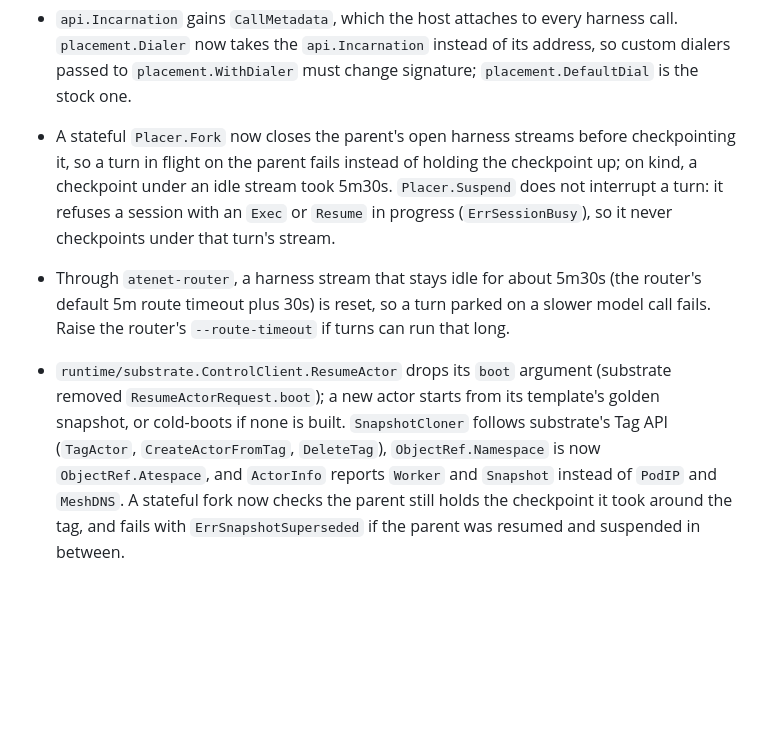
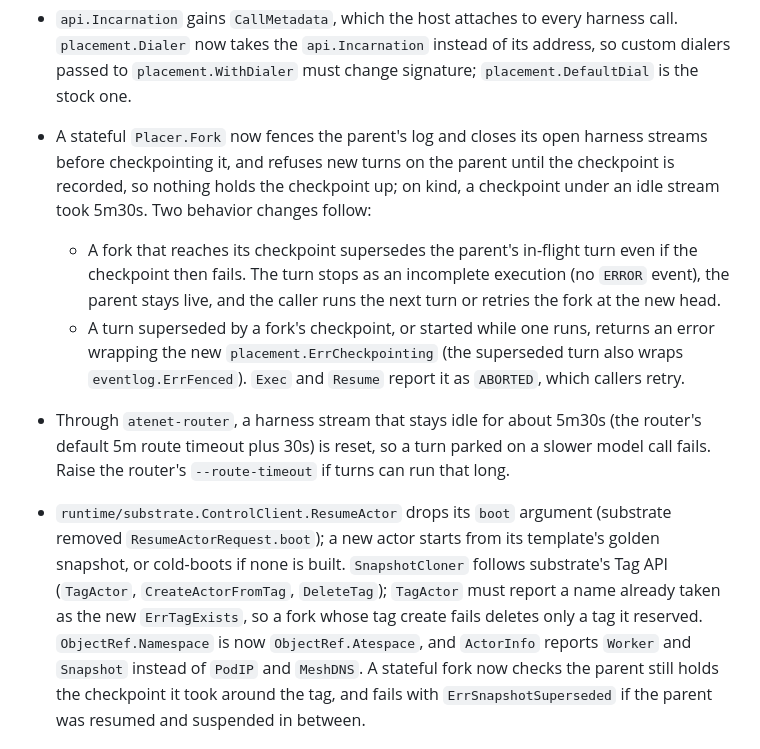
Before and after one commit to aramase/agentsessions, a Markdown page: CHANGELOG.md, the part around the change. Rendered like a GitHub page; blank space fills up the shorter version.

```diff
--- a/CHANGELOG.md
+++ b/CHANGELOG.md
@@ -112,18 +112,25 @@ provide.
 - `api.Incarnation` gains `CallMetadata`, which the host attaches to every harness call.
   `placement.Dialer` now takes the `api.Incarnation` instead of its address, so custom dialers
   passed to `placement.WithDialer` must change signature; `placement.DefaultDial` is the stock one.
-- A stateful `Placer.Fork` now closes the parent's open harness streams before checkpointing it, so
-  a turn in flight on the parent fails instead of holding the checkpoint up; on kind, a checkpoint
-  under an idle stream took 5m30s. `Placer.Suspend` does not interrupt a turn: it refuses a session
-  with an `Exec` or `Resume` in progress (`ErrSessionBusy`), so it never checkpoints under that
-  turn's stream.
+- A stateful `Placer.Fork` now fences the parent's log and closes its open harness streams before
+  checkpointing it, and refuses new turns on the parent until the checkpoint is recorded, so
+  nothing holds the checkpoint up; on kind, a checkpoint under an idle stream took 5m30s. Two
+  behavior changes follow:
+  - A fork that reaches its checkpoint supersedes the parent's in-flight turn even if the checkpoint
+    then fails. The turn stops as an incomplete execution (no `ERROR` event), the parent stays live,
+    and the caller runs the next turn or retries the fork at the new head.
+  - A turn superseded by a fork's checkpoint, or started while one runs, returns an error wrapping
+    the new `placement.ErrCheckpointing` (the superseded turn also wraps `eventlog.ErrFenced`).
+    `Exec` and `Resume` report it as `ABORTED`, which callers retry.
 - Through `atenet-router`, a harness stream that stays idle for about 5m30s (the router's default
   5m route timeout plus 30s) is reset, so a turn parked on a slower model call fails. Raise the
   router's `--route-timeout` if turns can run that long.
 - `runtime/substrate.ControlClient.ResumeActor` drops its `boot` argument (substrate removed
   `ResumeActorRequest.boot`); a new actor starts from its template's golden snapshot, or cold-boots
   if none is built. `SnapshotCloner` follows substrate's Tag API (`TagActor`,
-  `CreateActorFromTag`, `DeleteTag`), `ObjectRef.Namespace` is now `ObjectRef.Atespace`, and
+  `CreateActorFromTag`, `DeleteTag`); `TagActor` must report a name already taken as the new
+  `ErrTagExists`, so a fork whose tag create fails deletes only a tag it reserved.
+  `ObjectRef.Namespace` is now `ObjectRef.Atespace`, and
   `ActorInfo` reports `Worker` and `Snapshot` instead of `PodIP` and `MeshDNS`. A stateful fork now
   checks the parent still holds the checkpoint it took around the tag, and fails with
   `ErrSnapshotSuperseded` if the parent was resumed and suspended in between.
```
Also changed, not shown: docs/security.md (+11 -4 lines), docs/substrate-conformance.md (+2 -2 lines).
